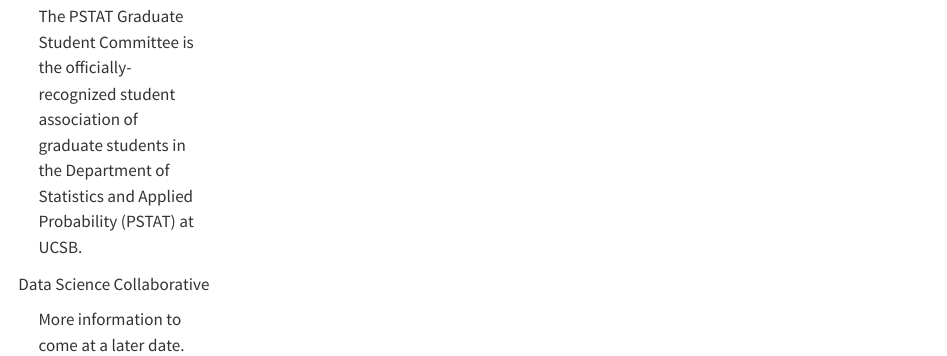
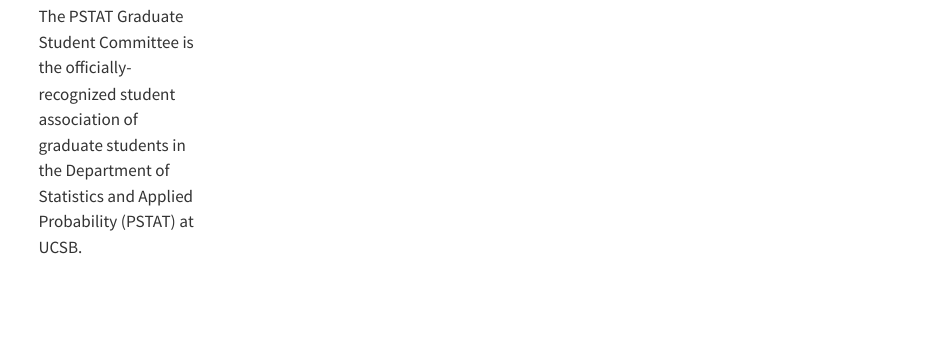
Before and after one commit to sbstatinit/sbstatinit.github.io, a Quarto document (index.qmd): the page in a window 1100 px wide, from 720 px down. Rendered offline with R 4.5, knitr and Pandoc in place of Quarto, with nearby package versions.

Commit message:
Remove DSC

```diff
--- a/index.qmd
+++ b/index.qmd
@@ -28,12 +28,3 @@
     The PSTAT Graduate Student Committee is the officially-recognized student association of graduate students in the Department of Statistics and Applied Probability (PSTAT) at UCSB.
   </p>
 </div>
-
-
-<!-- DSC -->
-<div class="card bg-light mb-3" style="max-width: 20rem;">
-  <div class="card-header">Data Science Collaborative</div>
-  <p style="padding-left: 20px; padding-top: 10px">
-    More information to come at a later date.
-  </p>
-</div>
```
Also changed, not shown: docs/search.json, 1 other file.
